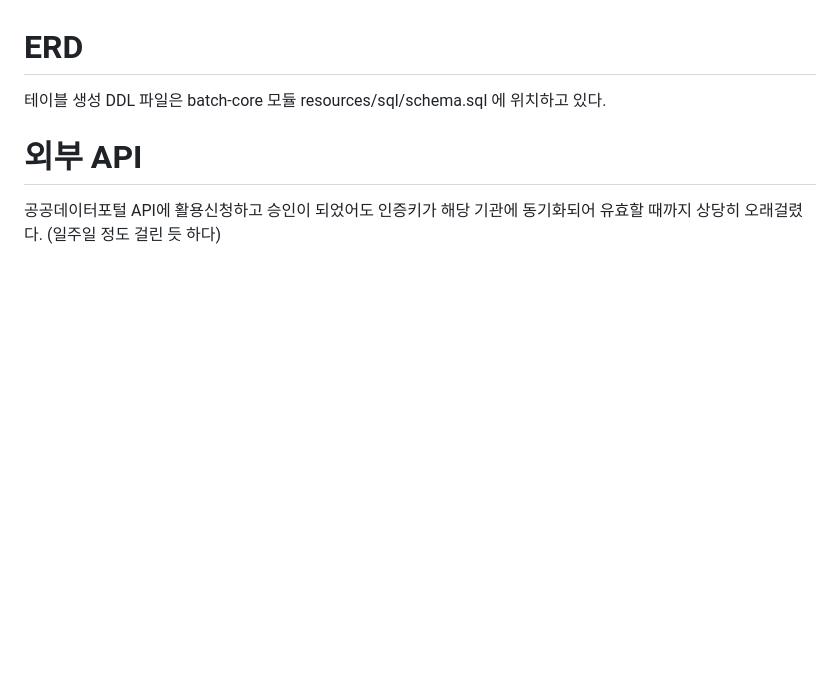
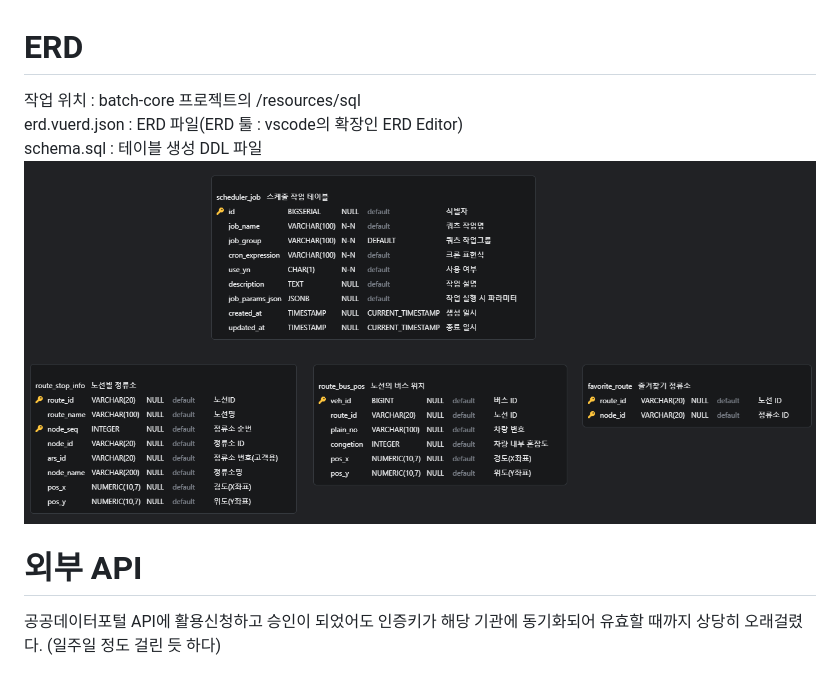
Before and after one commit to gr1993/batch-runner, a Markdown page: README.md, the part around the change. Rendered like a GitHub page; pictures changed too: docs/erd.png (added); blank space fills up the shorter version.

Commit message:
docs: README 파일에 ERD 부분 작성

```diff
--- a/README.md
+++ b/README.md
@@ -66,8 +66,10 @@ Quartz를 사용한 이유는 다중 배치서버에서 스케줄 Job의 실행
 
 # ERD
 
-테이블 생성 DDL 파일은 batch-core 모듈 resources/sql/schema.sql 에 위치하고 있다.
-
+작업 위치 : batch-core 프로젝트의 /resources/sql
+erd.vuerd.json : ERD 파일(ERD 툴 : vscode의 확장인 ERD Editor)
+schema.sql : 테이블 생성 DDL 파일
+![ERD](./docs/erd.png)
 
 # 외부 API
 
```
Also changed, not shown: 1 other file.
